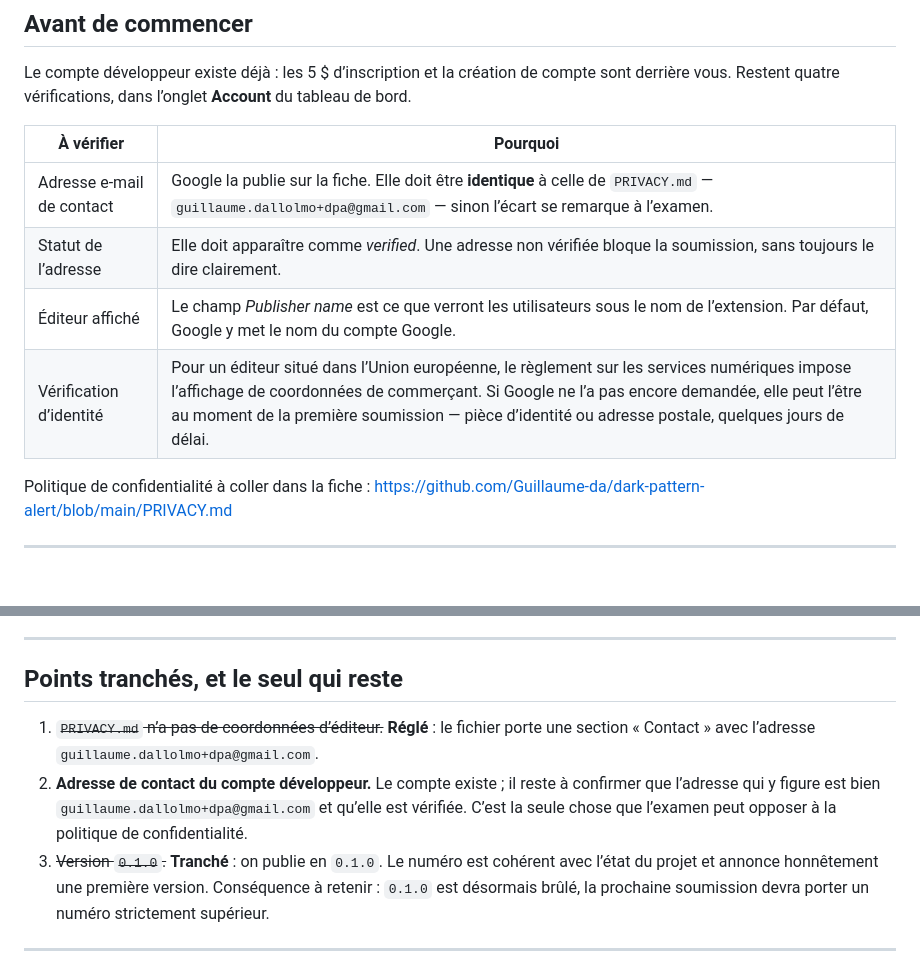
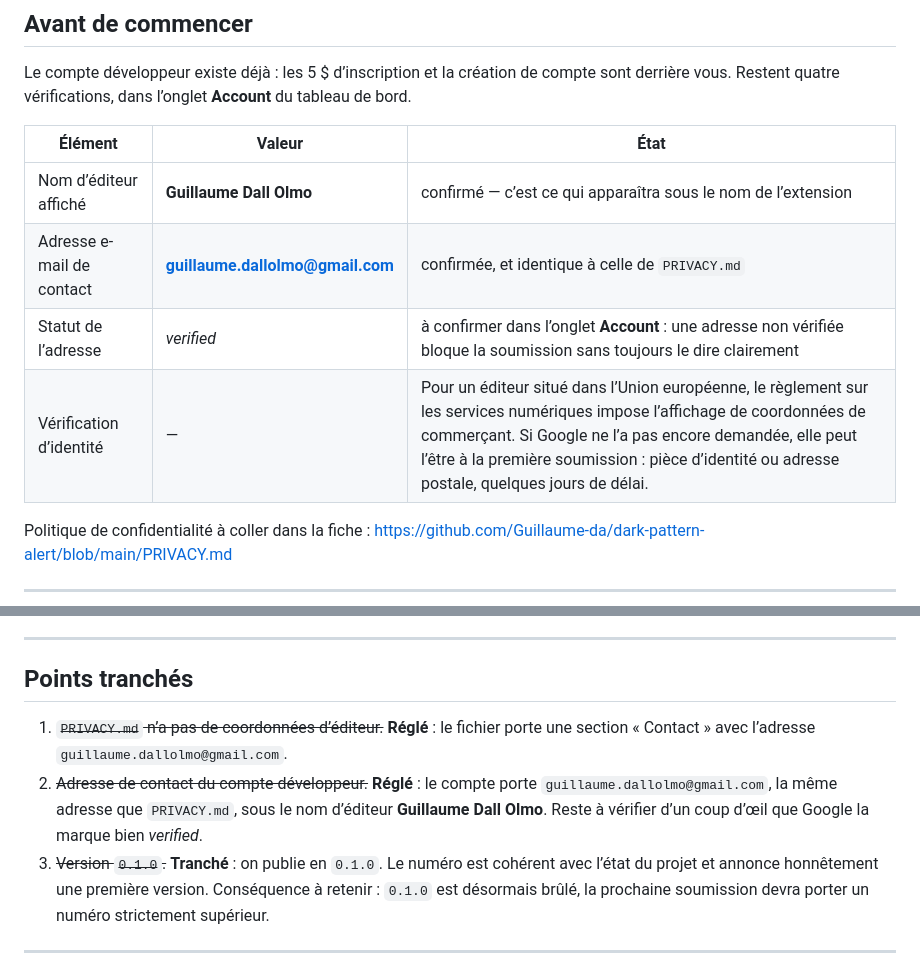
Before and after one commit to Guillaume-da/dark-pattern-alert, a Markdown page: store/PUBLISHING.md, 2 parts joined by grey strips. Drawn GitHub-style; blank space fills up the shorter version.

Commit message:
store: aligner le contact sur celui du compte développeur
Le compte porte guillaume.dallolmo@gmail.com, pas l'alias +dpa envisagé, et
le nom d'éditeur affiché est « Guillaume Dall Olmo ». La politique de
confidentialité et les deux documents de la fiche reprennent ces valeurs :
un écart entre l'adresse publiée par Google et celle de la politique est
exactement ce qu'un examinateur relève.

Le tableau des prérequis devient un état des lieux : ce qui est confirmé,
et la seule chose qui reste à regarder — que Google marque l'adresse comme
vérifiée.

Co-Authored-By: Claude Opus 5 <noreply@anthropic.com>

```diff
--- a/store/PUBLISHING.md
+++ b/store/PUBLISHING.md
@@ -11,12 +11,12 @@ Le compte développeur existe déjà : les 5 $ d’inscription et la création d
 sont derrière vous. Restent quatre vérifications, dans l’onglet **Account**
 du tableau de bord.
 
-| À vérifier | Pourquoi |
-| --- | --- |
-| Adresse e-mail de contact | Google la publie sur la fiche. Elle doit être **identique** à celle de `PRIVACY.md` — `guillaume.dallolmo+dpa@gmail.com` — sinon l’écart se remarque à l’examen. |
-| Statut de l’adresse | Elle doit apparaître comme *verified*. Une adresse non vérifiée bloque la soumission, sans toujours le dire clairement. |
-| Éditeur affiché | Le champ *Publisher name* est ce que verront les utilisateurs sous le nom de l’extension. Par défaut, Google y met le nom du compte Google. |
-| Vérification d’identité | Pour un éditeur situé dans l’Union européenne, le règlement sur les services numériques impose l’affichage de coordonnées de commerçant. Si Google ne l’a pas encore demandée, elle peut l’être au moment de la première soumission — pièce d’identité ou adresse postale, quelques jours de délai. |
+| Élément | Valeur | État |
+| --- | --- | --- |
+| Nom d’éditeur affiché | **Guillaume Dall Olmo** | confirmé — c’est ce qui apparaîtra sous le nom de l’extension |
+| Adresse e-mail de contact | **guillaume.dallolmo@gmail.com** | confirmée, et identique à celle de `PRIVACY.md` |
+| Statut de l’adresse | *verified* | à confirmer dans l’onglet **Account** : une adresse non vérifiée bloque la soumission sans toujours le dire clairement |
+| Vérification d’identité | — | Pour un éditeur situé dans l’Union européenne, le règlement sur les services numériques impose l’affichage de coordonnées de commerçant. Si Google ne l’a pas encore demandée, elle peut l’être à la première soumission : pièce d’identité ou adresse postale, quelques jours de délai. |
 
 Politique de confidentialité à coller dans la fiche :
 <https://github.com/Guillaume-da/dark-pattern-alert/blob/main/PRIVACY.md>
@@ -83,14 +83,14 @@ Un onglet incomplet empêche la soumission et le bouton indique lequel.
 
 ---
 
-## Points tranchés, et le seul qui reste
+## Points tranchés
 
 1. ~~`PRIVACY.md` n’a pas de coordonnées d’éditeur.~~ **Réglé** : le fichier porte
-   une section « Contact » avec l’adresse `guillaume.dallolmo+dpa@gmail.com`.
-2. **Adresse de contact du compte développeur.** Le compte existe ; il reste à
-   confirmer que l’adresse qui y figure est bien `guillaume.dallolmo+dpa@gmail.com`
-   et qu’elle est vérifiée. C’est la seule chose que l’examen peut opposer à la
-   politique de confidentialité.
+   une section « Contact » avec l’adresse `guillaume.dallolmo@gmail.com`.
+2. ~~Adresse de contact du compte développeur.~~ **Réglé** : le compte porte
+   `guillaume.dallolmo@gmail.com`, la même adresse que `PRIVACY.md`, sous le nom
+   d’éditeur **Guillaume Dall Olmo**. Reste à vérifier d’un coup d’œil que Google
+   la marque bien *verified*.
 3. ~~Version `0.1.0`.~~ **Tranché** : on publie en `0.1.0`. Le numéro est cohérent
    avec l’état du projet et annonce honnêtement une première version. Conséquence à
    retenir : `0.1.0` est désormais brûlé, la prochaine soumission devra porter un
```
Also changed, not shown: PRIVACY.md (+2 -2 lines), store/LISTING.md (+4 -4 lines).
